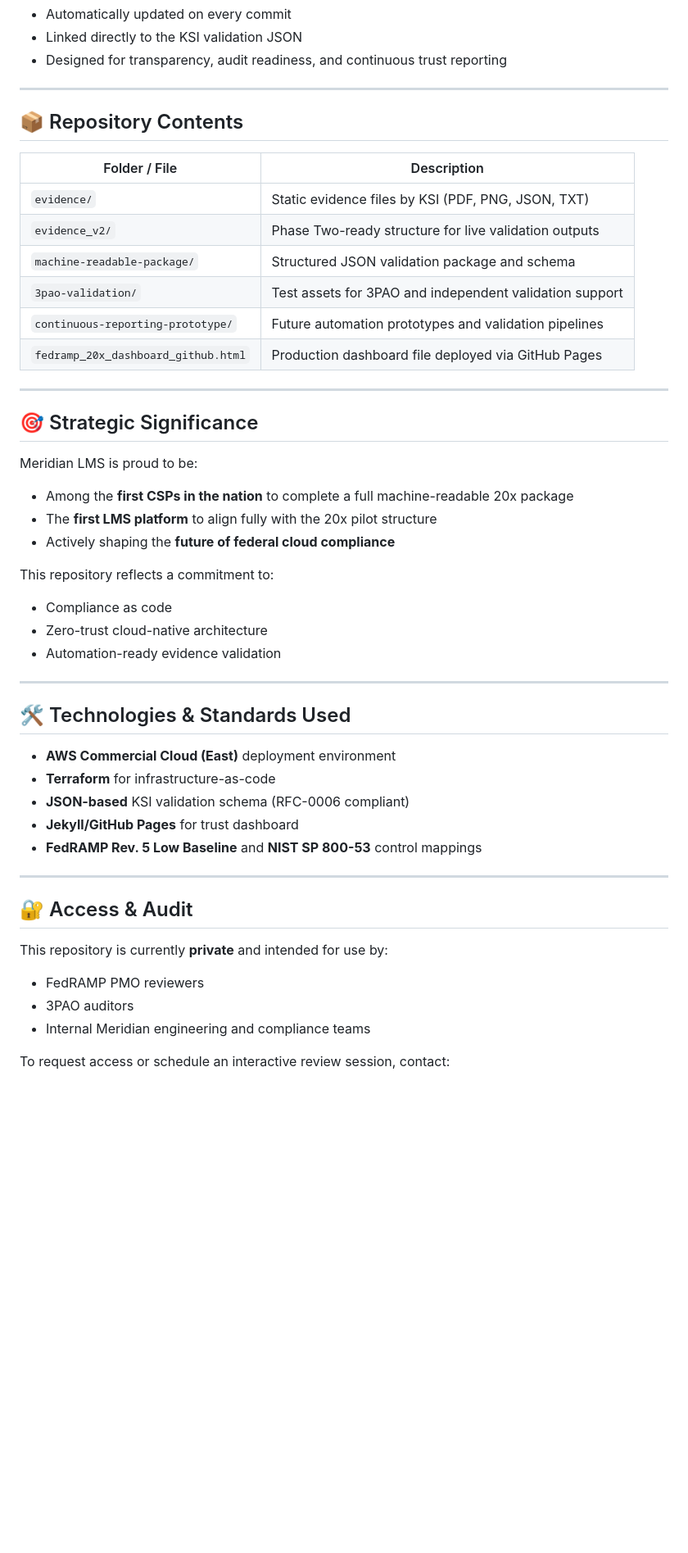
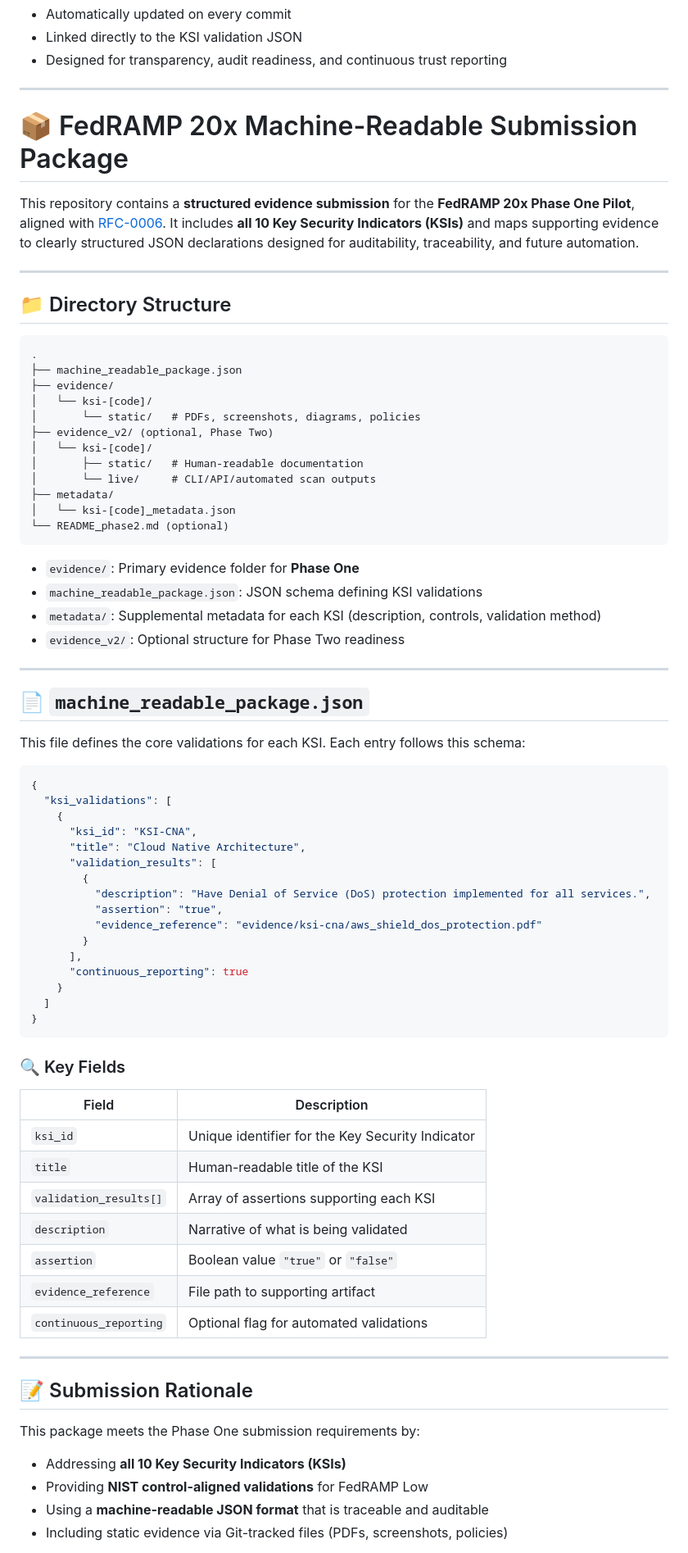
Before and after one commit to Meridian-Knowledge-Solutions/fedramp_20x_public_submission, a Markdown page: README.md, the part around the change printed below. Shown: that part at 82% size. Rendered like a GitHub page; blank space fills up the shorter version.

````diff
--- a/README.md
+++ b/README.md
@@ -14,48 +14,79 @@ This dashboard is:
 
 ---
 
-## 📦 Repository Contents
+# 📦 FedRAMP 20x Machine-Readable Submission Package
 
-| Folder / File                       | Description |
-|-------------------------------------|-------------|
-| `evidence/`                         | Static evidence files by KSI (PDF, PNG, JSON, TXT) |
-| `evidence_v2/`                      | Phase Two-ready structure for live validation outputs |
-| `machine-readable-package/`        | Structured JSON validation package and schema |
-| `3pao-validation/`                 | Test assets for 3PAO and independent validation support |
-| `continuous-reporting-prototype/`  | Future automation prototypes and validation pipelines |
-| `fedramp_20x_dashboard_github.html`| Production dashboard file deployed via GitHub Pages |
+This repository contains a **structured evidence submission** for the **FedRAMP 20x Phase One Pilot**, aligned with [RFC-0006](https://github.com/GSA/fedramp-automation/blob/main/rfcs/rfc-0006.md). It includes **all 10 Key Security Indicators (KSIs)** and maps supporting evidence to clearly structured JSON declarations designed for auditability, traceability, and future automation.
 
 ---
 
-## 🎯 Strategic Significance
+## 📁 Directory Structure
 
-Meridian LMS is proud to be:
-- Among the **first CSPs in the nation** to complete a full machine-readable 20x package
-- The **first LMS platform** to align fully with the 20x pilot structure
-- Actively shaping the **future of federal cloud compliance**
+```
+.
+├── machine_readable_package.json
+├── evidence/
+│   └── ksi-[code]/
+│       └── static/   # PDFs, screenshots, diagrams, policies
+├── evidence_v2/ (optional, Phase Two)
+│   └── ksi-[code]/
+│       ├── static/   # Human-readable documentation
+│       └── live/     # CLI/API/automated scan outputs
+├── metadata/
+│   └── ksi-[code]_metadata.json
+└── README_phase2.md (optional)
+```
 
-This repository reflects a commitment to:
-- Compliance as code
-- Zero-trust cloud-native architecture
-- Automation-ready evidence validation
+- `evidence/`: Primary evidence folder for **Phase One**
+- `machine_readable_package.json`: JSON schema defining KSI validations
+- `metadata/`: Supplemental metadata for each KSI (description, controls, validation method)
+- `evidence_v2/`: Optional structure for Phase Two readiness
 
 ---
 
-## 🛠️ Technologies & Standards Used
-- **AWS Commercial Cloud (East)** deployment environment
-- **Terraform** for infrastructure-as-code
-- **JSON-based** KSI validation schema (RFC-0006 compliant)
-- **Jekyll/GitHub Pages** for trust dashboard
-- **FedRAMP Rev. 5 Low Baseline** and **NIST SP 800-53** control mappings
+## 📄 `machine_readable_package.json`
+
+This file defines the core validations for each KSI. Each entry follows this schema:
+
+```json
+{
+  "ksi_validations": [
+    {
+      "ksi_id": "KSI-CNA",
+      "title": "Cloud Native Architecture",
+      "validation_results": [
+        {
+          "description": "Have Denial of Service (DoS) protection implemented for all services.",
+          "assertion": "true",
+          "evidence_reference": "evidence/ksi-cna/aws_shield_dos_protection.pdf"
+        }
+      ],
+      "continuous_reporting": true
+    }
+  ]
+}
+```
+
+### 🔍 Key Fields
+
+| Field | Description |
+|-------|-------------|
+| `ksi_id` | Unique identifier for the Key Security Indicator |
+| `title` | Human-readable title of the KSI |
+| `validation_results[]` | Array of assertions supporting each KSI |
+| `description` | Narrative of what is being validated |
+| `assertion` | Boolean value `"true"` or `"false"` |
+| `evidence_reference` | File path to supporting artifact |
+| `continuous_reporting` | Optional flag for automated validations |
 
 ---
 
-## 🔐 Access & Audit
+## 📝 Submission Rationale
 
-This repository is currently **private** and intended for use by:
-- FedRAMP PMO reviewers
-- 3PAO auditors
-- Internal Meridian engineering and compliance teams
+This package meets the Phase One submission requirements by:
 
-To request access or schedule an interactive review session, contact:
+- Addressing **all 10 Key Security Indicators (KSIs)**
+- Providing **NIST control-aligned validations** for FedRAMP Low
+- Using a **machine-readable JSON format** that is traceable and auditable
+- Including static evidence via Git-tracked files (PDFs, screenshots, policies)
 
````
Also changed, not shown: other parts of README.md (+65 -10 lines).
